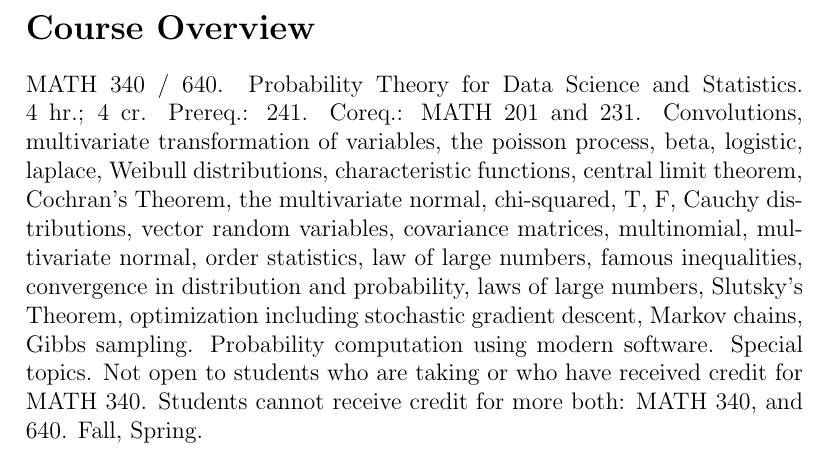
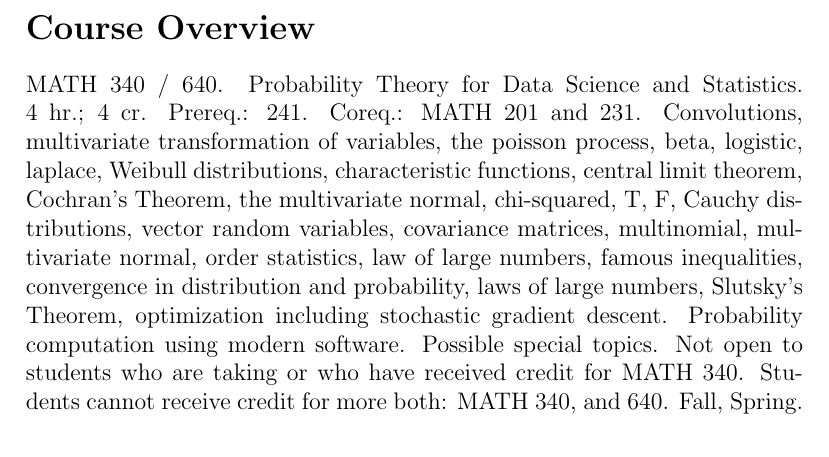
Before and after one commit to kapelner/QC_MATH_340_Fall_2024, a LaTeX document (syllabus/syllabus.tex): part of page 1 of 8, cut so that both start at the same text. Compiled offline with pdfLaTeX.

Commit message:
fixed course description in syllabus

```diff
--- a/syllabus/syllabus.tex
+++ b/syllabus/syllabus.tex
@@ -36,7 +36,7 @@
 
 \section*{Course Overview}
 
-MATH 340 / 640. Probability Theory for Data Science and Statistics. 4 hr.; 4 cr. Prereq.: 241. Coreq.: MATH 201 and 231. Convolutions, multivariate transformation of variables, the poisson process, beta, logistic, laplace, Weibull distributions, characteristic functions, central limit theorem, Cochran’s Theorem, the multivariate normal, chi-squared, T, F, Cauchy distributions, vector random variables, covariance matrices, multinomial, multivariate normal, order statistics, law of large numbers, famous inequalities, convergence in distribution and probability, laws of large numbers, Slutsky’s Theorem, optimization including stochastic gradient descent, Markov chains, Gibbs sampling. Probability computation using modern software. Special topics. Not open to students who are taking or who have received credit for MATH 340. Students cannot receive credit for more both: MATH 340, and 640. Fall, Spring. \pagebreak
+MATH 340 / 640. Probability Theory for Data Science and Statistics. 4 hr.; 4 cr. Prereq.: 241. Coreq.: MATH 201 and 231. Convolutions, multivariate transformation of variables, the poisson process, beta, logistic, laplace, Weibull distributions, characteristic functions, central limit theorem, Cochran’s Theorem, the multivariate normal, chi-squared, T, F, Cauchy distributions, vector random variables, covariance matrices, multinomial, multivariate normal, order statistics, law of large numbers, famous inequalities, convergence in distribution and probability, laws of large numbers, Slutsky’s Theorem, optimization including stochastic gradient descent. Probability computation using modern software. Possible special topics. Not open to students who are taking or who have received credit for MATH 340. Students cannot receive credit for more both: MATH 340, and 640. Fall, Spring. \pagebreak
 
 \input{../../syllabi/_DSS_core}
 
```
Also changed, not shown: syllabus/syllabus.pdf, 2 other files.
